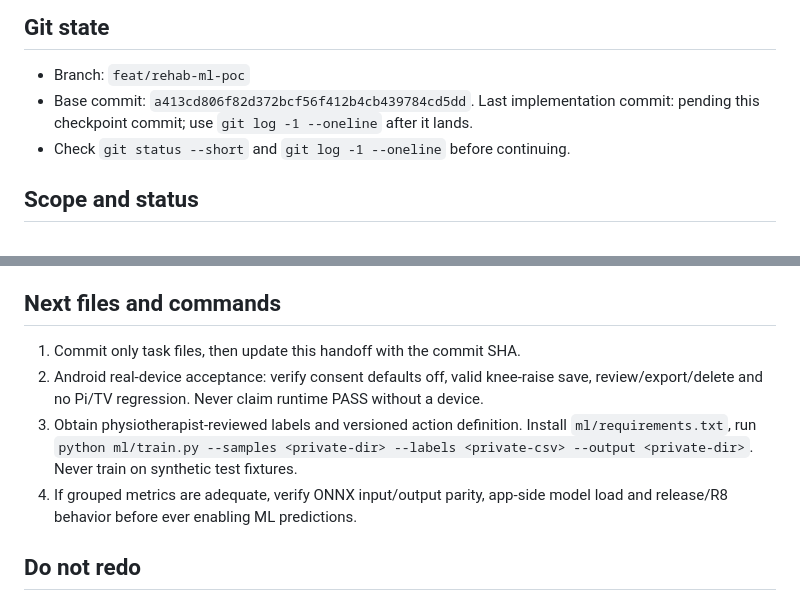
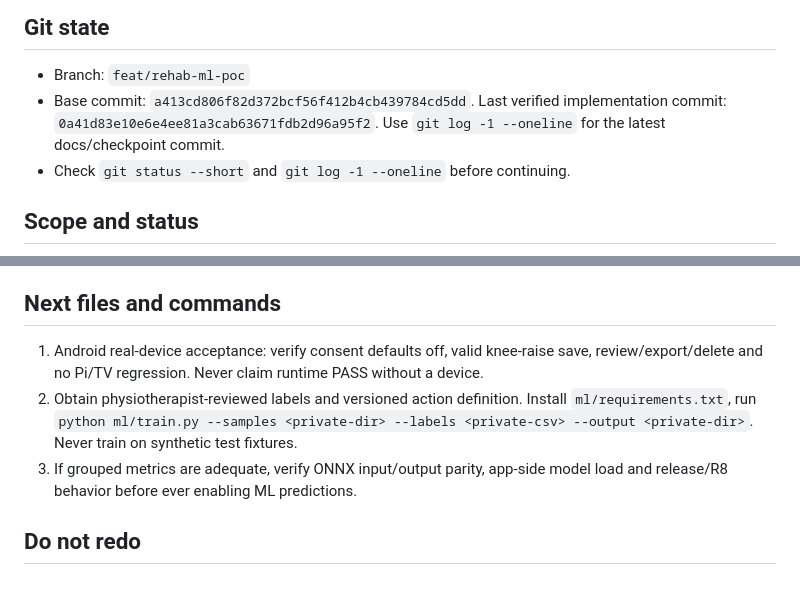
Before and after one commit to Yang20040522/tkuim_project, a Markdown page: docs/ML_HANDOFF.md, 2 parts joined by grey strips. GitHub-like rendering.

Commit message:
Record ML POC validation and handoff

```diff
--- a/docs/ML_HANDOFF.md
+++ b/docs/ML_HANDOFF.md
@@ -3,7 +3,7 @@
 ## Git state
 
 - Branch: `feat/rehab-ml-poc`
-- Base commit: `a413cd806f82d372bcf56f412b4cb439784cd5dd`. Last implementation commit: pending this checkpoint commit; use `git log -1 --oneline` after it lands.
+- Base commit: `a413cd806f82d372bcf56f412b4cb439784cd5dd`. Last verified implementation commit: `0a41d83e10e6e4ee81a3cab63671fdb2d96a95f2`. Use `git log -1 --oneline` for the latest docs/checkpoint commit.
 - Check `git status --short` and `git log -1 --oneline` before continuing.
 
 ## Scope and status
@@ -40,10 +40,9 @@ Standing knee raise only. Opt-in research sample collection and Python training
 
 ## Next files and commands
 
-1. Commit only task files, then update this handoff with the commit SHA.
-2. Android real-device acceptance: verify consent defaults off, valid knee-raise save, review/export/delete and no Pi/TV regression. Never claim runtime PASS without a device.
-3. Obtain physiotherapist-reviewed labels and versioned action definition. Install `ml/requirements.txt`, run `python ml/train.py --samples <private-dir> --labels <private-csv> --output <private-dir>`. Never train on synthetic test fixtures.
-4. If grouped metrics are adequate, verify ONNX input/output parity, app-side model load and release/R8 behavior before ever enabling ML predictions.
+1. Android real-device acceptance: verify consent defaults off, valid knee-raise save, review/export/delete and no Pi/TV regression. Never claim runtime PASS without a device.
+2. Obtain physiotherapist-reviewed labels and versioned action definition. Install `ml/requirements.txt`, run `python ml/train.py --samples <private-dir> --labels <private-csv> --output <private-dir>`. Never train on synthetic test fixtures.
+3. If grouped metrics are adequate, verify ONNX input/output parity, app-side model load and release/R8 behavior before ever enabling ML predictions.
 
 ## Do not redo
 
```
Also changed, not shown: docs/ML_PROGRESS.md (+3 -3 lines).
